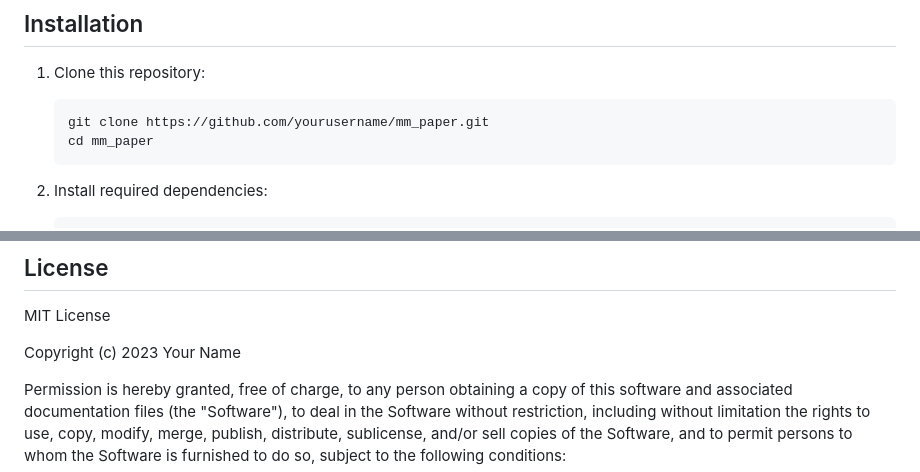
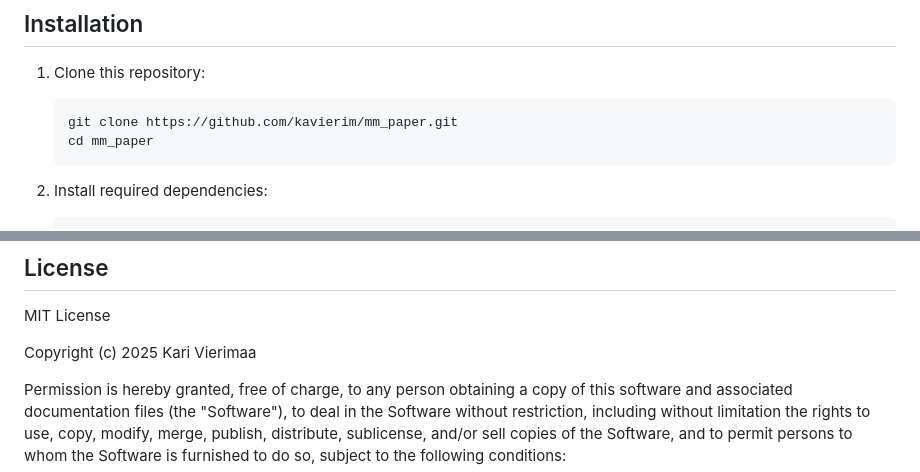
Before and after one commit to kavierim/mm_paper, a Markdown page: README.md, 2 parts joined by grey strips. Rendered like a GitHub page.

Commit message:
name update

````diff
--- a/README.md
+++ b/README.md
@@ -16,7 +16,7 @@ This project is a versatile tool for generating customizable millimeter grid pap
 
 1. Clone this repository:
    ```
-   git clone https://github.com/yourusername/mm_paper.git
+   git clone https://github.com/kavierim/mm_paper.git
    cd mm_paper
    ```
 
@@ -84,7 +84,7 @@ You can also use this Millimeter Paper Generator via web page: https://kavierim.
 
 MIT License
 
-Copyright (c) 2023 Your Name
+Copyright (c) 2025 Kari Vierimaa
 
 Permission is hereby granted, free of charge, to any person obtaining a copy
 of this software and associated documentation files (the "Software"), to deal
````
